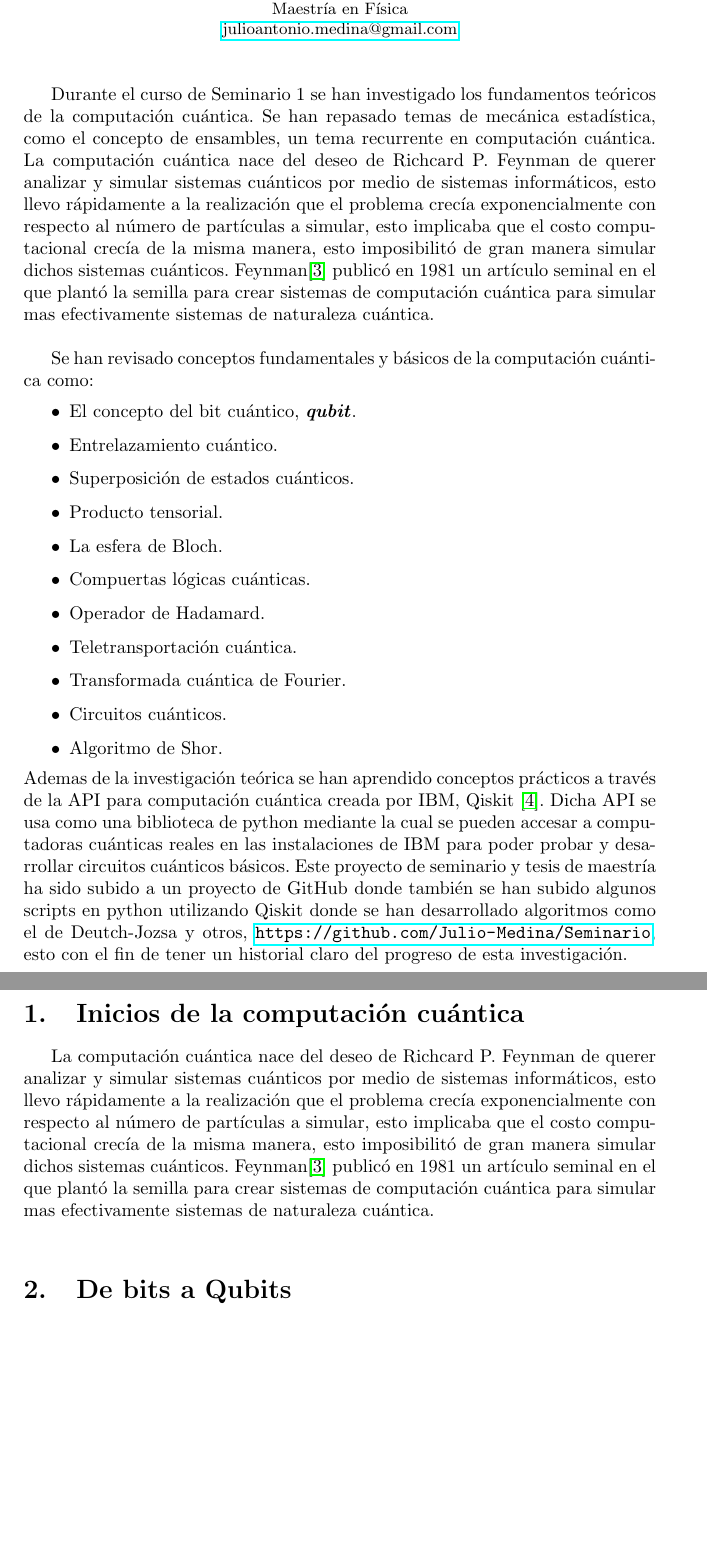
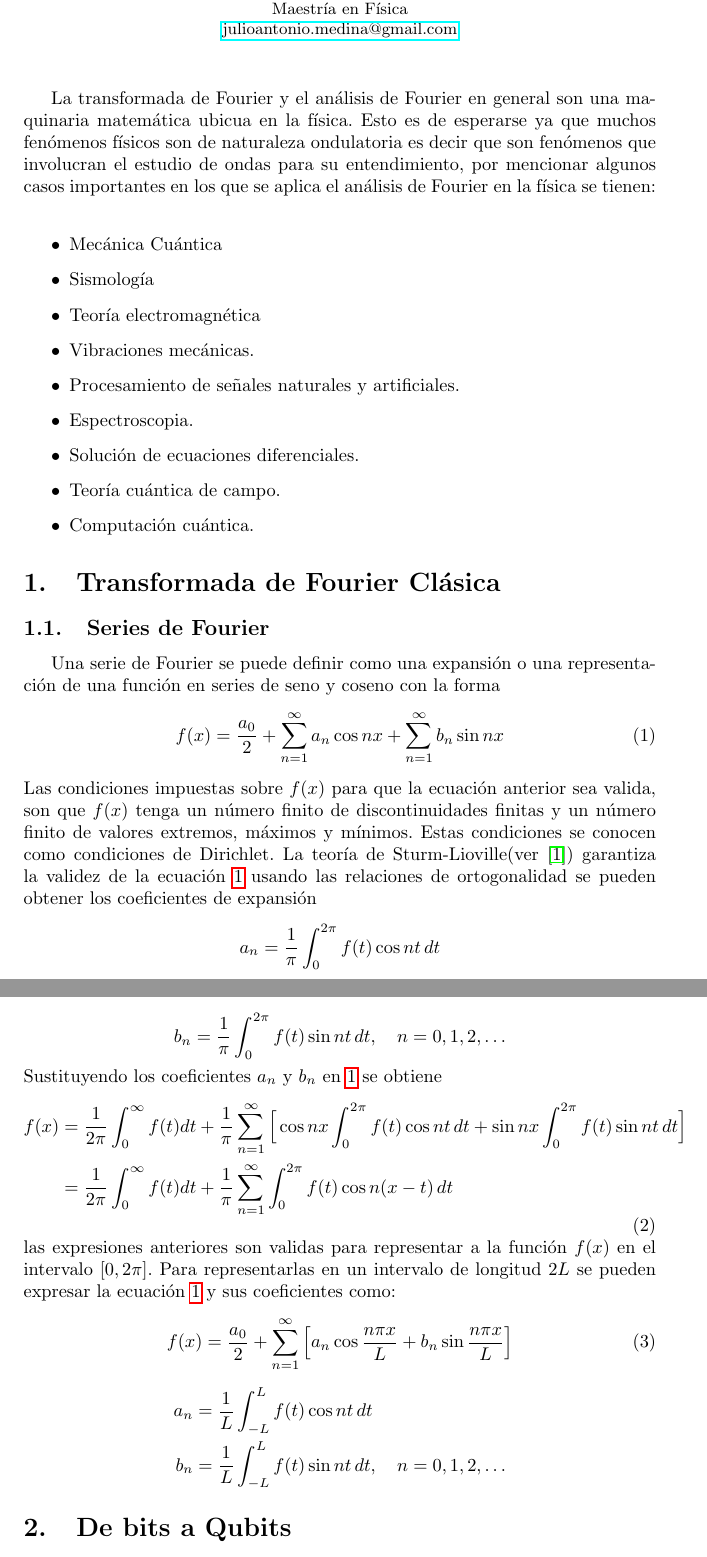
Before and after one commit to Julio-Medina/Quantum-Fourier-Transform, a LaTeX document (QuantumFourierTransform.tex): two parts of pages 1 and 2 of 11, joined at a grey line, cut so that both start at the same text, the shorter picture padded with empty space. Compiled offline with pdfLaTeX.

Commit message:
Updated LaTex Document, Classical Fourier Series

```diff
--- a/QuantumFourierTransform.tex
+++ b/QuantumFourierTransform.tex
@@ -37,28 +37,52 @@ Maestría en Física\\
 \hspace{10pt}
 
 \normalsize
-Durante el curso de Seminario 1 se han investigado los fundamentos teóricos de la computación cuántica. Se han repasado temas de mecánica estadística, como el concepto de ensambles, un tema recurrente en computación cuántica. La computación cuántica nace del deseo de Richcard P. Feynman de querer analizar y simular sistemas cuánticos por medio de sistemas informáticos, esto llevo rápidamente a la realización que el problema crecía exponencialmente con respecto al número de partículas a simular, esto implicaba que el costo computacional crecía de la misma manera, esto imposibilitó de gran manera simular dichos sistemas cuánticos. Feynman\cite{Feynman} publicó en 1981 un artículo seminal en el que plantó la semilla para crear sistemas de computación cuántica para simular mas efectivamente sistemas de naturaleza cuántica. \\
+La transformada de Fourier y el análisis de Fourier en general son una maquinaria matemática ubicua en la física. Esto es de esperarse ya que muchos fenómenos físicos son de naturaleza ondulatoria es decir que son fenómenos que involucran el estudio de ondas para su entendimiento, por mencionar algunos casos importantes en los que se aplica el análisis de Fourier en la física se tienen: \\
 
-Se han revisado conceptos fundamentales y básicos de la computación cuántica como:
 \begin{itemize}
-\item El concepto del bit cuántico, \textbf{\textit{qubit}}.
-\item Entrelazamiento cuántico.
-\item Superposición de estados cuánticos.
-\item Producto tensorial.
-\item La esfera de Bloch.
-\item Compuertas lógicas cuánticas.
-\item Operador de Hadamard.
-\item Teletransportación cuántica.
-\item Transformada cuántica de Fourier.
-\item Circuitos cuánticos.
-\item Algoritmo de Shor.
+\item Mecánica Cuántica
+\item Sismología
+\item Teoría electromagnética
+\item Vibraciones mecánicas.
+\item Procesamiento de señales naturales y artificiales.
+\item Espectroscopia.
+\item Solución de ecuaciones diferenciales.
+\item Teoría cuántica de campo.
+\item Computación cuántica.
 
 \end{itemize}
-Ademas de la investigación teórica se han aprendido conceptos prácticos a través de la API para computación cuántica creada por IBM, Qiskit \cite{Qiskit}. Dicha API se usa como una biblioteca de python mediante la cual se pueden accesar a computadoras cuánticas reales en las instalaciones de IBM para poder probar y desarrollar circuitos cuánticos básicos. Este proyecto de seminario y tesis de maestría ha sido subido a un proyecto de GitHub donde también se han subido algunos scripts en python utilizando Qiskit donde se han desarrollado algoritmos como el de Deutch-Jozsa y otros, \url{https://github.com/Julio-Medina/Seminario}, esto con el fin de tener un historial claro del progreso de esta investigación.
 
-\section{Inicios de la computación cuántica}
- La computación cuántica nace del deseo de Richcard P. Feynman de querer analizar y simular sistemas cuánticos por medio de sistemas informáticos, esto llevo rápidamente a la realización que el problema crecía exponencialmente con respecto al número de partículas a simular, esto implicaba que el costo computacional crecía de la misma manera, esto imposibilitó de gran manera simular dichos sistemas cuánticos. Feynman\cite{Feynman} publicó en 1981 un artículo seminal en el que plantó la semilla para crear sistemas de computación cuántica para simular mas efectivamente sistemas de naturaleza cuántica. \\
+\section{Transformada de Fourier Clásica}
+\subsection{Series de Fourier}
+Una serie de Fourier se puede definir como una expansión o una representación de una función en series de seno y coseno con la forma
+\begin{equation}\label{eq::fourier_series}
+f(x)=\frac{a_0}{2}+\sum_{n=1}^\infty a_n \cos nx + \sum_{n=1}^\infty b_n \sin nx
+\end{equation}
+Las condiciones impuestas sobre $f(x)$ para que la ecuación anterior sea valida, son que $f(x)$ tenga un número finito de discontinuidades finitas y un número finito de valores extremos, máximos y mínimos. Estas condiciones se conocen como condiciones de Dirichlet. La teoría de Sturm-Lioville(ver \cite{Arfken}) garantiza la validez de la ecuación \ref{eq::fourier_series} usando las relaciones de ortogonalidad se pueden obtener los coeficientes de expansión
+\begin{equation*}
+a_n=\frac{1}{\pi} \int^{2\pi}_0 f(t) \cos{nt}\, dt
+\end{equation*}
 
+\begin{equation*}
+b_n=\frac{1}{\pi} \int^{2\pi}_0 f(t) \sin{nt}\, dt, \,\,\,\,\,\, n=0,1,2,\hdots
+\end{equation*}
+Sustituyendo los coeficientes $a_n$ y $b_n$ en \ref{eq::fourier_series} se obtiene
+\begin{equation}
+\begin{aligned}
+f(x)&=\frac{1}{2\pi}\int_0^\infty f(t)dt+\frac{1}{\pi}\sum_{n=1}^\infty\Big[ \cos{nx}\int_0^{2\pi} f(t) \cos{nt}\,dt + \sin{nx}\int_0^{2\pi} f(t) \sin{nt}\,dt \Big]\\
+&=\frac{1}{2\pi}\int_0^\infty f(t)dt+\frac{1}{\pi}\sum^\infty_{n=1} \int^{2\pi}_0 f(t)\cos{n(x-t)\,dt}
+\end{aligned}
+\end{equation}
+las expresiones anteriores son validas para representar a la función $f(x)$ en el intervalo $[0,2\pi]$. Para representarlas en un intervalo de longitud $2L$ se pueden expresar la ecuación \ref{eq::fourier_series} y sus coeficientes como:
+\begin{equation}
+f(x)=\frac{a_0}{2}+\sum_{n=1}^\infty \Big[ a_n \cos{\frac{n\pi x}{L}} + b_n \sin{\frac{n\pi x}{L}} \Big]
+\end{equation}
+\begin{equation*}
+\begin{aligned}
+a_n&=\frac{1}{L} \int^{L}_{-L} f(t) \cos{nt}\, dt \\
+b_n&=\frac{1}{L} \int^{L}_{-L} f(t) \sin{nt}\, dt, \,\,\,\,\,\, n=0,1,2,\hdots
+\end{aligned}
+\end{equation*}
 \section{De bits a Qubits}
 En la computación clásica los estados o bits son $1$ o $0$, sin embargo en mecánica cuántica debido al principio de superposición de estados, se tiene que un qubit se puede encontrar en una superposición de estados i.e. simultáneamente estar en $1$ y $0$. Dichas superposiciones permiten realizar cálculos en varios estados simultáneamente, es decir se paralelizan los procesos de computo de una manera natural. Esto permite crear algoritmos cuánticos con mejoras exponenciales en el desempeño de computación. Sin embargo debido al colapso de la función de onda, cuando se hace una medición en los estados de superposición el estado colapsa en uno de los eigen-estados del operador que se utiliza para hacer la medición. \\
 Debido a esto los algoritmos cuánticos se diseñan de tal manera que la respuesta correcta se amplifique, es decir que haya una resonancia de la respuesta correcta en la función de onda, esto hace que el diseño de algoritmos cuánticos sea una tarea poco trivial.
```
Also changed, not shown: QuantumFourierTransform.pdf (added), QuantumFourierTransform.tex (45 more changed lines), 4 other files.
